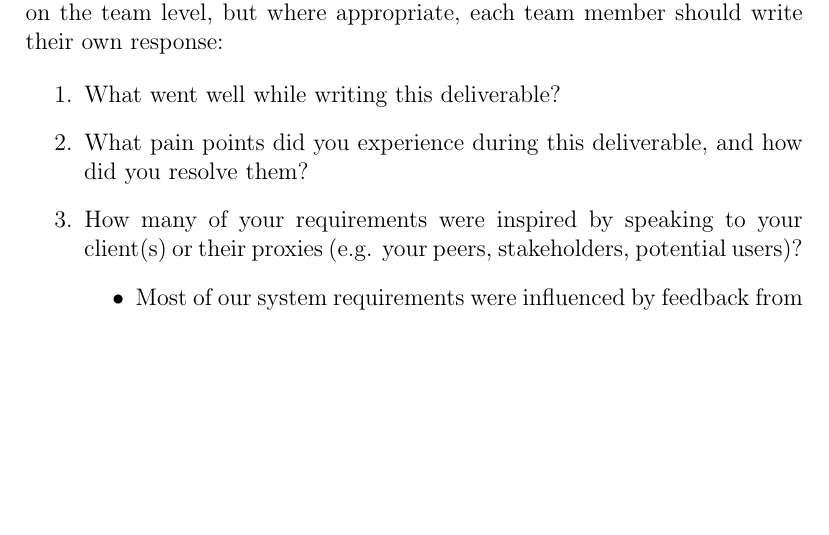
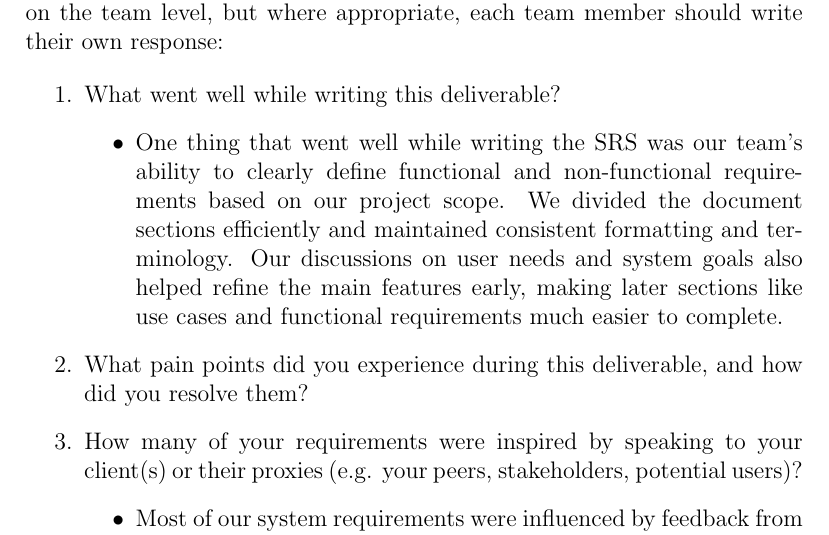
Before and after one commit to The-Crazy-Four-Games/Crazy-Eights-Game, a LaTeX document (docs/SRS-Volere/SRS.tex, which reads docs/SRS_Reflection.tex): part of page 36 of 37, cut so that both start at the same text, the shorter picture padded with empty space. Compiled offline with pdfLaTeX.

Commit message:
Reflection1

```diff
--- a/docs/SRS_Reflection.tex
+++ b/docs/SRS_Reflection.tex
@@ -1,5 +1,13 @@
 \begin{enumerate}
   \item What went well while writing this deliverable?
+  \begin{itemize}
+  \item One thing that went well while writing the SRS was our team’s ability to clearly define
+  functional and non-functional requirements based on our project scope.
+  We divided the document sections efficiently and maintained consistent formatting and terminology.
+  Our discussions on user needs and system goals also helped refine the main features early,
+  making later sections like use cases and functional requirements much easier to complete.
+  \end{itemize}
+
   \item What pain points did you experience during this deliverable, and how did
   you resolve them?
   \item How many of your requirements were inspired by speaking to your
```
Also changed, not shown: docs/SRS-Volere/SRS.pdf.
